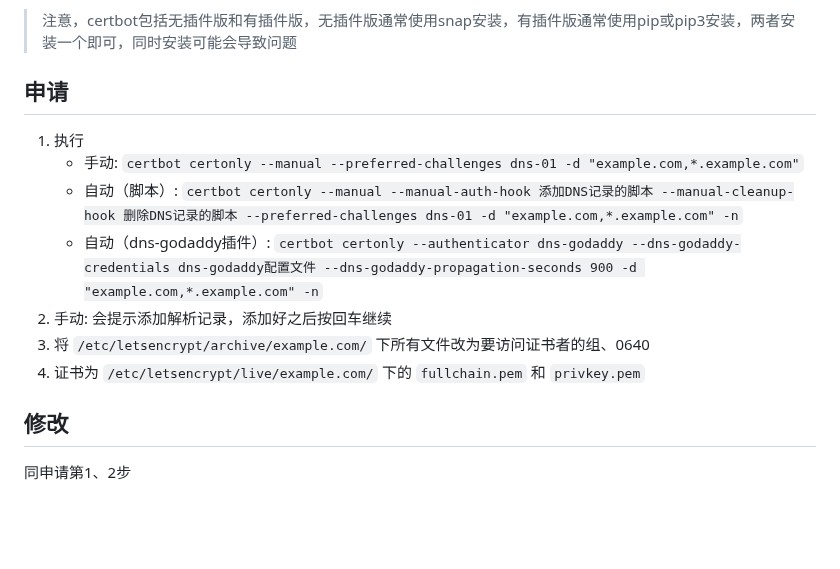
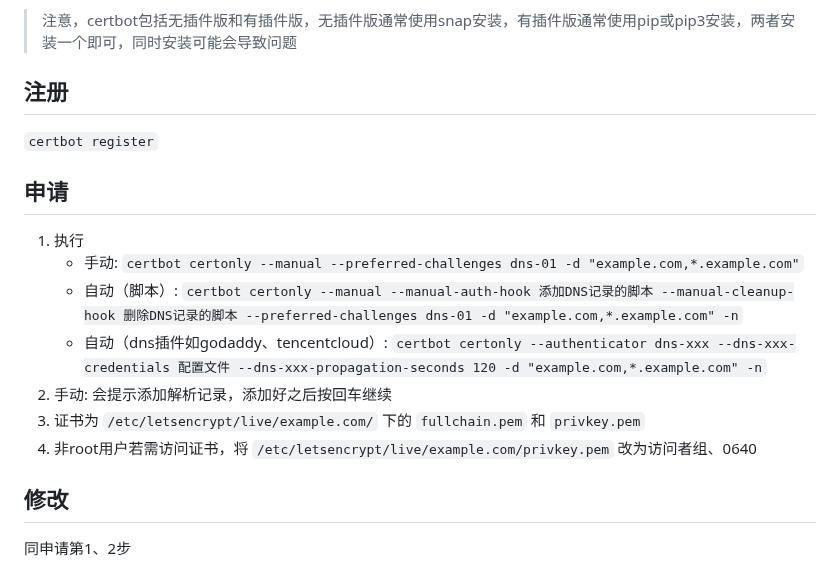
Before and after one commit to FairySunny/FairySunny.github.io, a Markdown page: md/server-maintenance/certbot.md, the part around one of its changes. Drawn GitHub-style; blank space fills up the shorter version.

Commit message:
update certbot.md (register, tencentcloud)

```diff
--- a/md/server-maintenance/certbot.md
+++ b/md/server-maintenance/certbot.md
@@ -5,15 +5,19 @@
 
 > 注意，certbot包括无插件版和有插件版，无插件版通常使用snap安装，有插件版通常使用pip或pip3安装，两者安装一个即可，同时安装可能会导致问题
+
+## 注册
+
+`certbot register`
 
 ## 申请
 
 1. 执行
     - 手动: `certbot certonly --manual --preferred-challenges dns-01 -d "example.com,*.example.com"`
     - 自动（脚本）: `certbot certonly --manual --manual-auth-hook 添加DNS记录的脚本 --manual-cleanup-hook 删除DNS记录的脚本 --preferred-challenges dns-01 -d "example.com,*.example.com" -n`
-    - 自动（dns-godaddy插件）: `certbot certonly --authenticator dns-godaddy --dns-godaddy-credentials dns-godaddy配置文件 --dns-godaddy-propagation-seconds 900 -d "example.com,*.example.com" -n`
+    - 自动（dns插件如godaddy、tencentcloud）: `certbot certonly --authenticator dns-xxx --dns-xxx-credentials 配置文件 --dns-xxx-propagation-seconds 120 -d "example.com,*.example.com" -n`
 2. 手动: 会提示添加解析记录，添加好之后按回车继续
-3. 将 `/etc/letsencrypt/archive/example.com/` 下所有文件改为要访问证书者的组、0640
 4. 证书为 `/etc/letsencrypt/live/example.com/` 下的 `fullchain.pem` 和 `privkey.pem`
+3. 非root用户若需访问证书，将 `/etc/letsencrypt/live/example.com/privkey.pem` 改为访问者组、0640
 
 ## 修改
 
```
Also changed, not shown: other parts of md/server-maintenance/certbot.md (+1 -1 lines).
